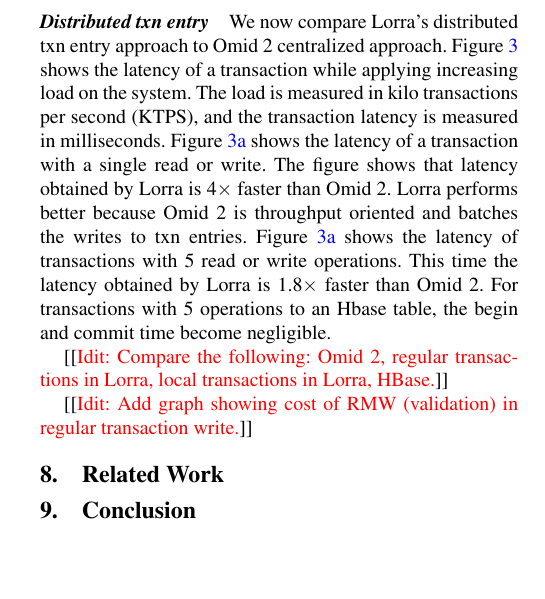
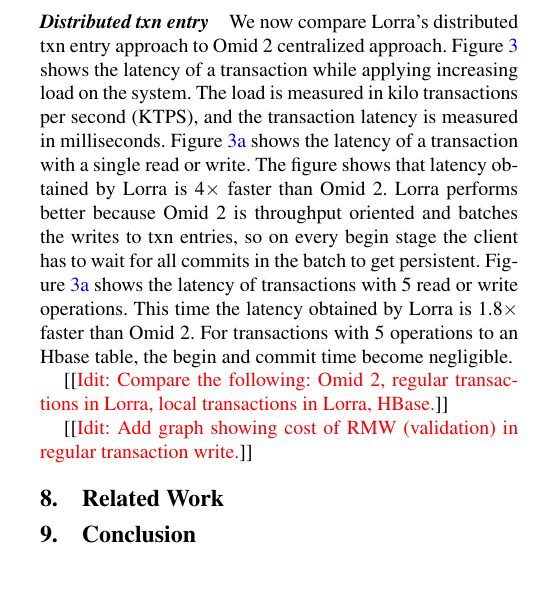
Before and after one commit to yonigottesman/omidLL-paper, a LaTeX paper (main.tex, which reads Evaluation.tex): part of one column of page 8 of 9, cut so that both start at the same text. Compiled offline with pdfLaTeX; a missing font is replaced by an installed copy or a similar font.

Commit message:
Explain Lorra LL

```diff
--- a/Evaluation.tex
+++ b/Evaluation.tex
@@ -53,5 +53,5 @@
 Figure~\ref{fig:latency:rmw} compares the latency of a read modify write transaction, once using the FP API (br-bwc) and once using the regular transaction API (b-r-w-c).The begin and commit stage of the regular transaction add 3ms to each transaction.
 
 \paragraph{Distributed txn entry}
-We now compare \sys's distributed txn entry approach to Omid 2 centralized approach. Figure~\ref{fig:ll} shows the latency of a transaction while applying increasing load on the system. The load is measured in kilo transactions per second (KTPS), and the transaction latency is measured in milliseconds. Figure~\ref{fig:ll:tx1} shows the latency of a transaction with a single read or write. The figure shows that latency obtained by \sys\ is \speedup{4} faster than Omid 2. \sys\ performs better because Omid 2 is throughput oriented and batches the writes to txn entries.
+We now compare \sys's distributed txn entry approach to Omid 2 centralized approach. Figure~\ref{fig:ll} shows the latency of a transaction while applying increasing load on the system. The load is measured in kilo transactions per second (KTPS), and the transaction latency is measured in milliseconds. Figure~\ref{fig:ll:tx1} shows the latency of a transaction with a single read or write. The figure shows that latency obtained by \sys\ is \speedup{4} faster than Omid 2. \sys\ performs better because Omid 2 is throughput oriented and batches the writes to txn entries, so on every begin stage the client has to wait for all commits in the batch to get persistent.
 Figure~\ref{fig:ll:tx1} shows the latency of transactions with 5 read or write operations. This time the latency obtained by \sys\ is \speedup{1.8} faster than Omid 2. For transactions with 5 operations to an Hbase table, the begin and commit time become negligible.
```
